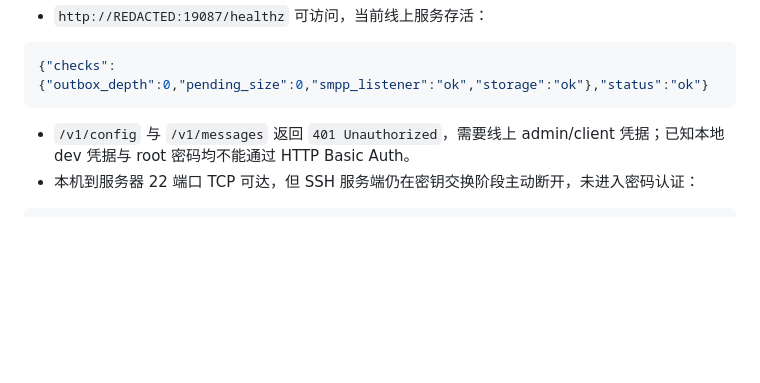
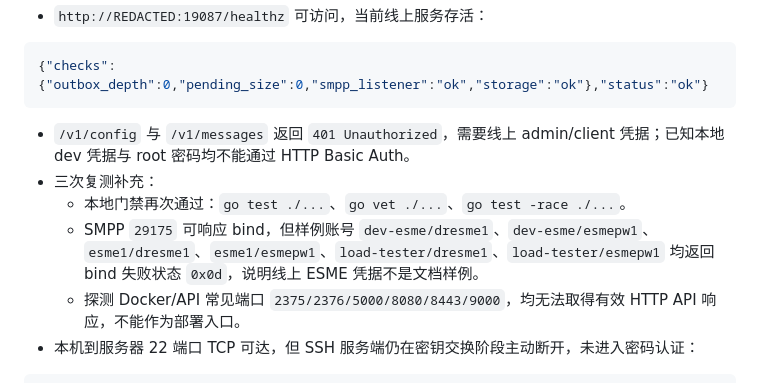
Before and after one commit to splendideXmendax/mysmpp, a Markdown page: docs/CHANGE_REPORT_2026-07-03.md, the part around the change. Drawn GitHub-style; blank space fills up the shorter version.

Commit message:
docs: record third deployment test

````diff
--- a/docs/CHANGE_REPORT_2026-07-03.md
+++ b/docs/CHANGE_REPORT_2026-07-03.md
@@ -59,6 +59,10 @@ go test -race ./...
 ```
 
 - `/v1/config` 与 `/v1/messages` 返回 `401 Unauthorized`，需要线上 admin/client 凭据；已知本地 dev 凭据与 root 密码均不能通过 HTTP Basic Auth。
+- 三次复测补充：
+  - 本地门禁再次通过：`go test ./...`、`go vet ./...`、`go test -race ./...`。
+  - SMPP `29175` 可响应 bind，但样例账号 `dev-esme/dresme1`、`dev-esme/esmepw1`、`esme1/dresme1`、`esme1/esmepw1`、`load-tester/dresme1`、`load-tester/esmepw1` 均返回 bind 失败状态 `0x0d`，说明线上 ESME 凭据不是文档样例。
+  - 探测 Docker/API 常见端口 `2375/2376/5000/8080/8443/9000`，均无法取得有效 HTTP API 响应，不能作为部署入口。
 - 本机到服务器 22 端口 TCP 可达，但 SSH 服务端仍在密钥交换阶段主动断开，未进入密码认证：
 
 ```text
````
